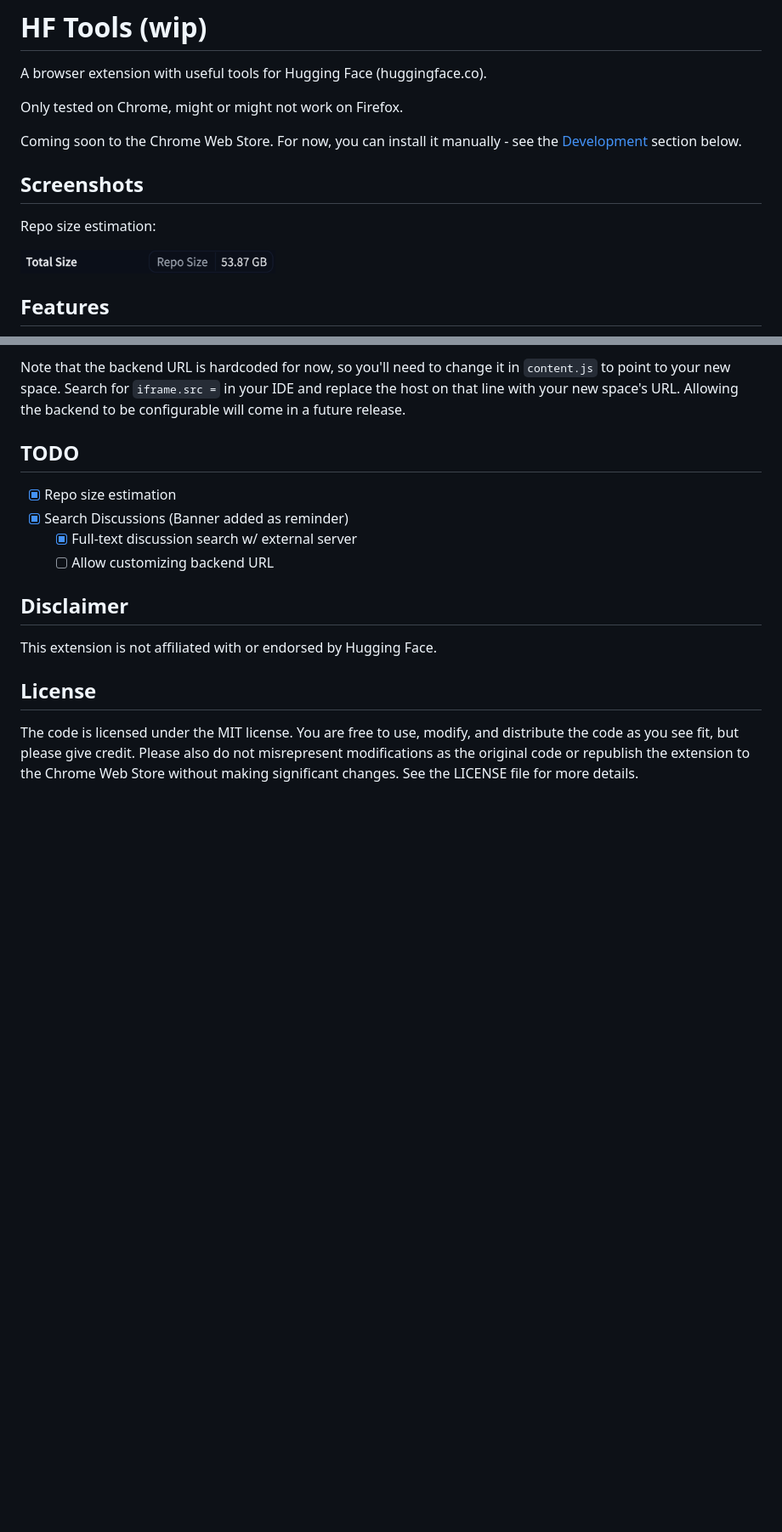
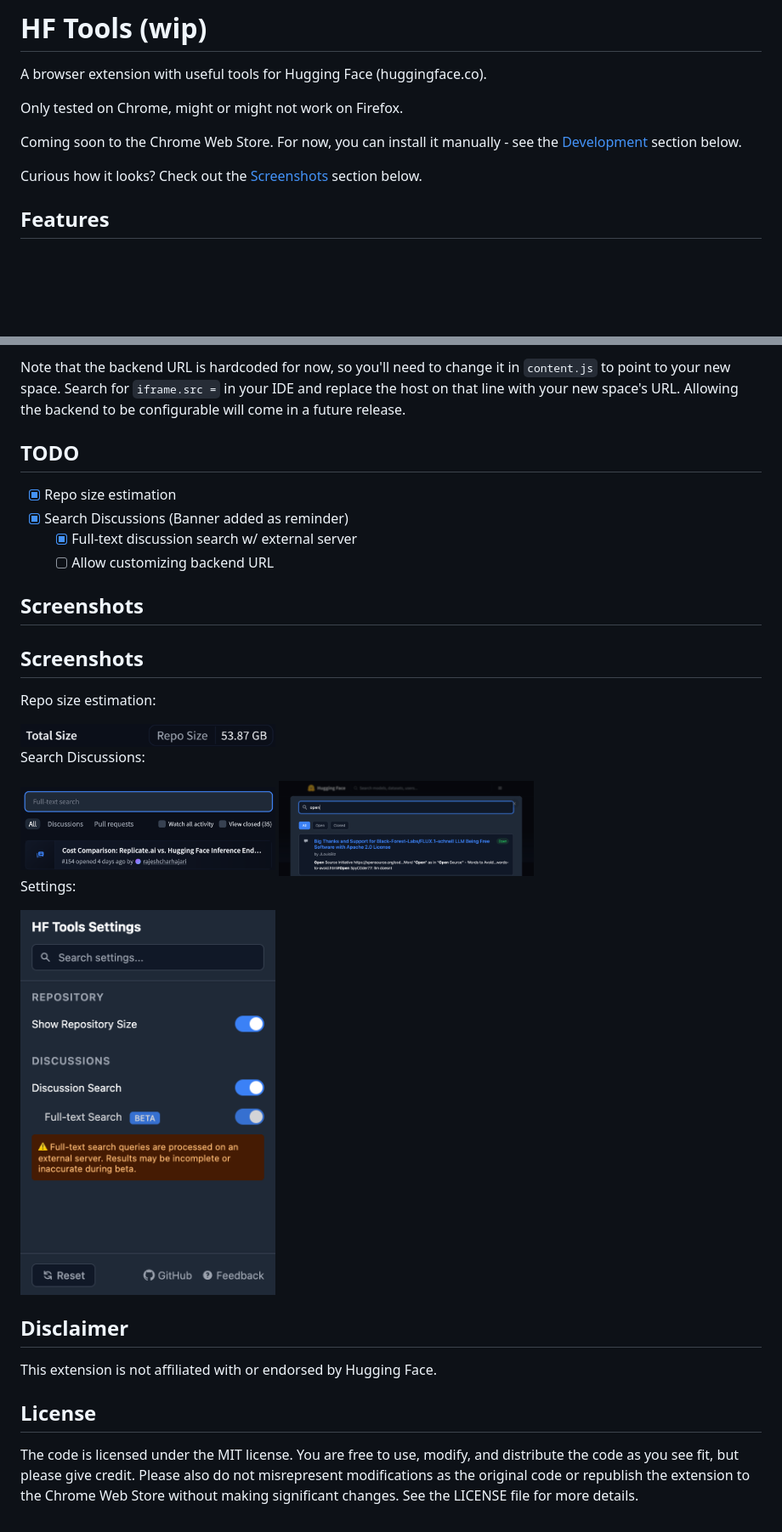
Before and after one commit to fakerybakery/hf-tools, a Markdown page: README.md, 2 parts joined by grey strips. Shown: that part at 85% size. Drawn GitHub-style; pictures changed too: screenshots/search1.png (added), screenshots/search2.png (added), screenshots/settings.png (added); blank space fills up the shorter version.

Commit message:
Add screenshots

```diff
--- a/README.md
+++ b/README.md
@@ -6,11 +6,7 @@ Only tested on Chrome, might or might not work on Firefox.
 
 Coming soon to the Chrome Web Store. For now, you can install it manually - see the [Development](#development) section below.
 
-## Screenshots
-
-Repo size estimation:
-
-<img src="screenshots/reposize.png" alt="Repo size estimation" width="300">
+Curious how it looks? Check out the [Screenshots](#screenshots) section below.
 
 ## Features
 
@@ -52,6 +48,23 @@ Note that the backend URL is hardcoded for now, so you'll need to change it in `
     - [x] Full-text discussion search w/ external server
     - [ ] Allow customizing backend URL
 
+## Screenshots
+
+## Screenshots
+
+Repo size estimation:
+
+<img src="screenshots/reposize.png" alt="Repo size estimation" width="300">
+
+Search Discussions:
+
+<img src="screenshots/search1.png" alt="Search Discussions" width="300">
+<img src="screenshots/search2.png" alt="Search Discussions" width="300">
+
+Settings:
+
+<img src="screenshots/settings.png" alt="Settings" width="300">
+
 ## Disclaimer
 
 This extension is not affiliated with or endorsed by Hugging Face.
```
